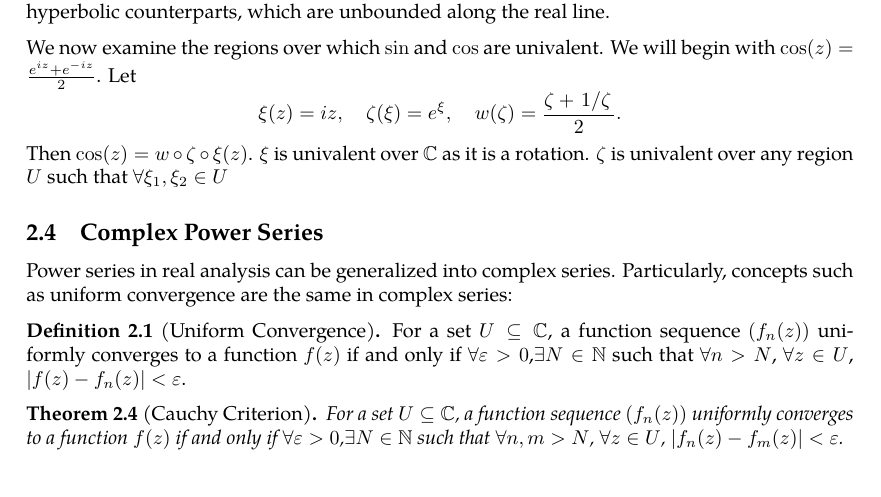
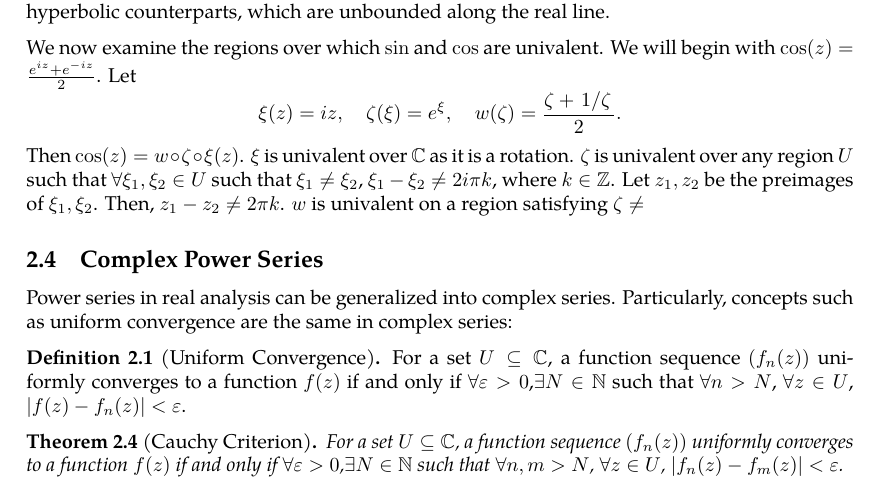
Before and after one commit to slipperking/complex-analysis-latex, a LaTeX document (main.tex): part of page 16 of 40, cut so that both start at the same text. Compiled offline with pdfLaTeX.

Commit message:
overleaf_to_git (Thu Jun  5 09:20:13 2025 -0700): update main.tex from r7339 to r7348

```diff
--- a/main.tex
+++ b/main.tex
@@ -399,7 +399,7 @@ Next we examine the complex logarithm.
 \(\sin\) and \(\cos\), through their exponential form, still satisfy the properties such as their derivatives, periodicity being \(2\pi\), parity, sum and difference, and the fundamental identities \(\sin^2(z)+\cos^2(z)=1\), \(\sin(z)=\cos\paren{\frac{\pi}{2}-z}\). However, due to the extension, some properties do not hold. For instance, \(\sin(z)\) and \(\cos(z)\) are unbounded, as along the imaginary axis, they resemble their hyperbolic counterparts, which are unbounded along the real line.
 
 We now examine the regions over which \(\sin\) and \(\cos\) are univalent. We will begin with \(\cos(z)=\frac{e^{iz}+e^{-iz}}{2}\). Let \[\xi(z)=iz,\quad \zeta(\xi)=e^\xi,\quad w(\zeta)=\frac{\zeta+\flatfrac{1}{\zeta}}{2}.\]
-Then \(\cos(z)=w\circ\zeta\circ\xi(z)\). \(\xi\) is univalent over \(\mathbb{C}\) as it is a rotation. \(\zeta\) is univalent over any region \(U\) such that \(\forall\xi_1,\xi_2\in U\)
+Then \(\cos(z)=w\circ\zeta\circ\xi(z)\). \(\xi\) is univalent over \(\mathbb{C}\) as it is a rotation. \(\zeta\) is univalent over any region \(U\) such that \(\forall\xi_1,\xi_2\in U\) such that \(\xi_1\neq \xi_2\), \(\xi_1-\xi_2\neq2i\pi k\), where \(k\in\mathbb{Z}\). Let \(z_1,z_2\) be the preimages of \(\xi_1,\xi_2\). Then, \(z_1-z_2\neq 2\pi k\). \(w\) is univalent on a region satisfying \(\zeta\neq\)
 \subsection{Complex Power Series}
 Power series in real analysis can be generalized into complex series. Particularly, concepts such as uniform convergence are the same in complex series:
 \begin{definition}[Uniform Convergence]
```
